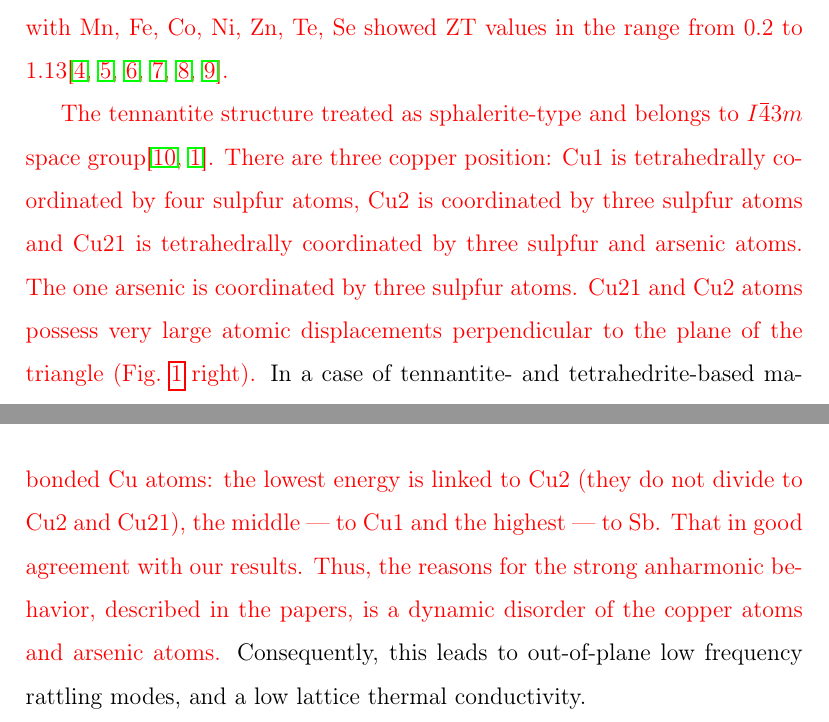
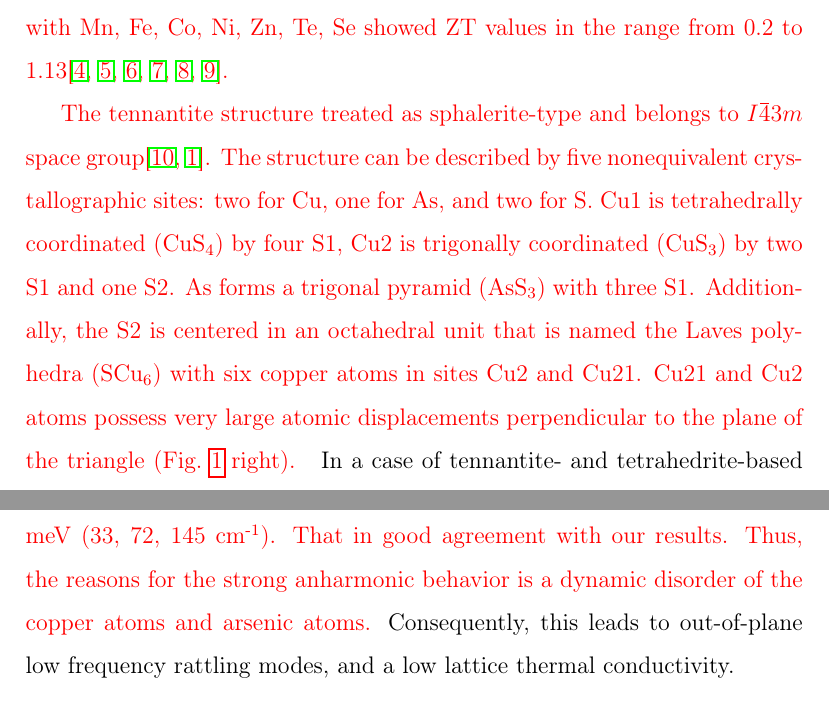
Before and after one commit to Yaroslavzev/YJSSC_manuscript, a LaTeX paper (paper_tennantite.tex): two parts of pages 3 and 13 of 27 before the commit and two parts of pages 3 and 12 of 27 after it, joined at a grey line, cut so that both start at the same text. Compiled offline with pdfLaTeX.

Commit message:
description changed

```diff
--- a/paper_tennantite.tex
+++ b/paper_tennantite.tex
@@ -175,9 +175,12 @@ Despite being known for over two centuries, these minerals are still under inves
 \textcolor{red}{For example, the studies of tetrahedrite doped with Mn, Fe, Co, Ni, Zn, Te, Se showed ZT values in the range from 0.2 to 1.13\cite{Heo2014,Suekuni2013,Lu2012,Barbier2016,Rout2020,Zhu2019}.}
 
 \textcolor{red}{The tennantite structure treated as sphalerite-type and belongs to \hmn{I -4 3 m} space group\cite{yaroslavzev2019,Makovicky_2006}.
-There are three copper position: Cu1 is tetrahedrally coordinated by four sulpfur atoms, Cu2 is coordinated by three sulpfur atoms and Cu21 is tetrahedrally coordinated by three sulpfur and arsenic atoms.
-The one arsenic is coordinated by three sulpfur atoms.
-Cu21 and Cu2 atoms possess very large atomic displacements perpendicular to the plane of the triangle (Fig.~\ref{fig:generel_view} right).}
+The structure can be described by five nonequivalent crystallographic sites: two for Cu, one for As, and two for S.
+Cu1 is tetrahedrally coordinated (CuS\textsubscript{4}) by four S1, Cu2 is trigonally coordinated (CuS\textsubscript{3}) by two S1 and one S2.
+As forms a trigonal pyramid (AsS\textsubscript{3}) with three S1.
+Additionally, the S2 is centered in an octahedral unit that is named the Laves polyhedra (SCu\textsubscript{6}) with six copper atoms in sites Cu2 and Cu21.
+Cu21 and Cu2 atoms possess very large atomic displacements perpendicular to the plane of the triangle (Fig.~\ref{fig:generel_view} right).
+}
 In a case of tennantite- and tetrahedrite-based materials, it is generally considered, that a low lattice thermal conductivity is caused by hybridized Cu {\it 3d}  and chalcogen \textcolor{red}{{\it p}} orbitals\cite{Lai2015}.
 Such a hybridization leads to a bonding asymmetry, and out-of-plane low frequency rattling modes, which are quasi-localized and anharmonic\cite{May2016,Bouyrie2015}.
 
@@ -358,8 +359,8 @@ Results of calculations are presented in Figure~\ref{fig:low_energ_raman}.
 The Einstein's energies from structural study were used as the initial points for the fit, and in Table~\ref{tab:ram_fit} the initial  and fitted wavenumbers are presented.
 The low energy $l_{1}$ and $l_{2}$ peaks are well described by Einstein's energies of Cu2, Cu21, Cu1, and As (66, 40, 79, and 122 cm\textsuperscript{-1} respectively).
 \textcolor{red}{Same modes were observed and analized in tetrahedrites\cite{May2016,Lai2015} with energies approximately 4, 9 and 18 meV (33, 72, 145 cm\textsuperscript{-1}).
-The enegries of tetragidrite linked to the trigonally-bonded Cu atoms: the lowest energy is linked to Cu2 (they do not divide to Cu2 and Cu21), the middle --- to Cu1 and the highest --- to Sb. That in good agreement with our results.
-Thus, the reasons for the strong anharmonic behavior, described in the papers, is a dynamic disorder of the copper atoms and arsenic atoms.}
+That in good agreement with our results.
+Thus, the reasons for the strong anharmonic behavior is a dynamic disorder of the copper atoms and arsenic atoms.}
 Consequently, this leads to out-of-plane low frequency rattling modes, and a low lattice thermal conductivity.
 
 
```
Also changed, not shown: paper_tennantite.pdf, paper_tennantite.tex (4 more changed lines).
